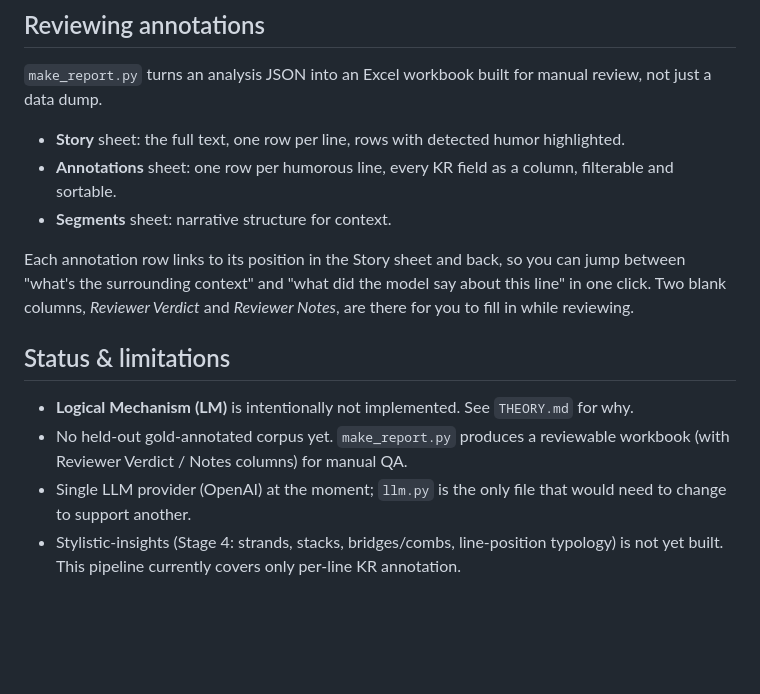
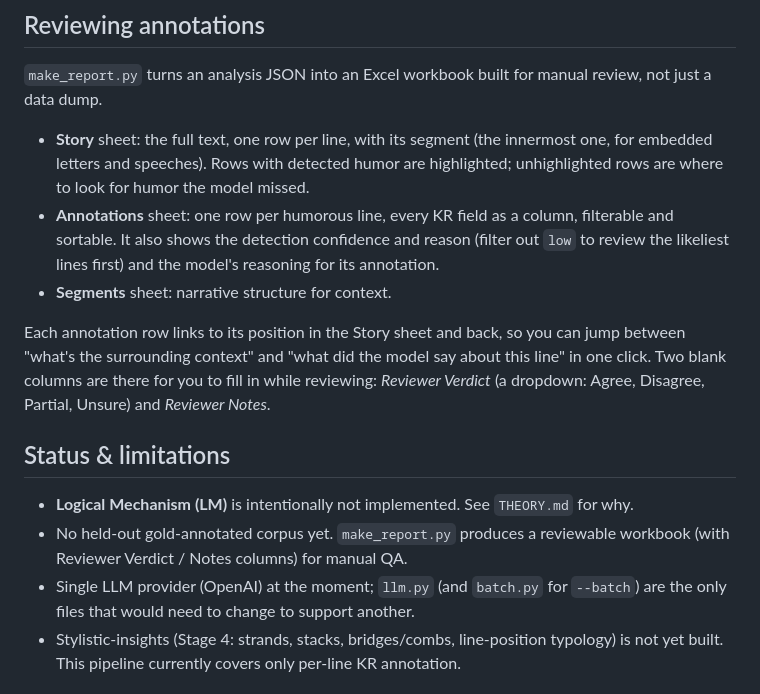
Before and after one commit to iamahmadyasin/gtvh-analyzer, a Markdown page: README.md, the part around one of its changes. Rendered like a GitHub page; blank space fills up the shorter version.

```diff
--- a/README.md
+++ b/README.md
@@ -201,17 +222,21 @@ objects.
 `make_report.py` turns an analysis JSON into an Excel workbook built
 for manual review, not just a data dump.
 
-- **Story** sheet: the full text, one row per line, rows with
-  detected humor highlighted.
+- **Story** sheet: the full text, one row per line, with its segment
+  (the innermost one, for embedded letters and speeches). Rows with
+  detected humor are highlighted; unhighlighted rows are where to look
+  for humor the model missed.
 - **Annotations** sheet: one row per humorous line, every KR field as
-  a column, filterable and sortable.
+  a column, filterable and sortable. It also shows the detection
+  confidence and reason (filter out `low` to review the likeliest
+  lines first) and the model's reasoning for its annotation.
 - **Segments** sheet: narrative structure for context.
 
 Each annotation row links to its position in the Story sheet and back,
 so you can jump between "what's the surrounding context" and "what did
-the model say about this line" in one click. Two blank columns,
-*Reviewer Verdict* and *Reviewer Notes*, are there for you to fill in
-while reviewing.
+the model say about this line" in one click. Two blank columns are
+there for you to fill in while reviewing: *Reviewer Verdict* (a
+dropdown: Agree, Disagree, Partial, Unsure) and *Reviewer Notes*.
 
 ## Status & limitations
 
@@ -219,8 +244,9 @@ while reviewing.
   `THEORY.md` for why.
 - No held-out gold-annotated corpus yet. `make_report.py` produces a
   reviewable workbook (with Reviewer Verdict / Notes columns) for manual QA.
-- Single LLM provider (OpenAI) at the moment; `llm.py` is the only file
-  that would need to change to support another.
+- Single LLM provider (OpenAI) at the moment; `llm.py` (and `batch.py`
+  for `--batch`) are the only files that would need to change to
+  support another.
 - Stylistic-insights (Stage 4: strands, stacks, bridges/combs,
   line-position typology) is not yet built. This pipeline currently
   covers only per-line KR annotation.
```
Also changed, not shown: other parts of README.md (+36 -15 lines).
